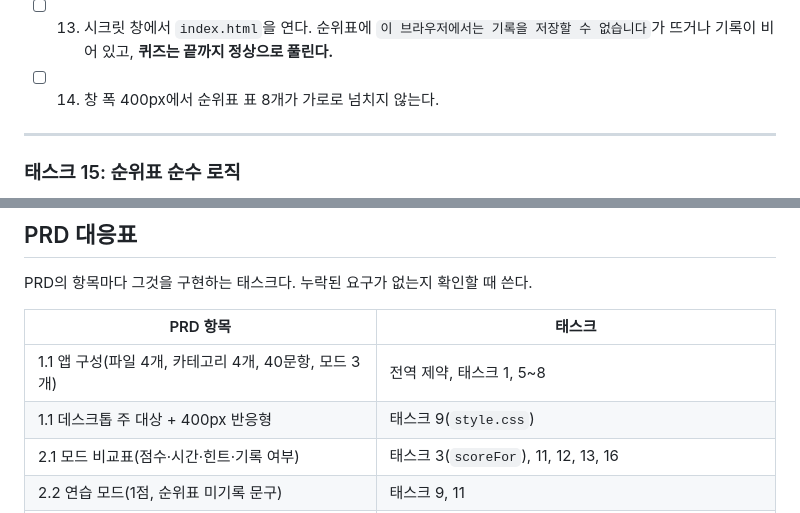
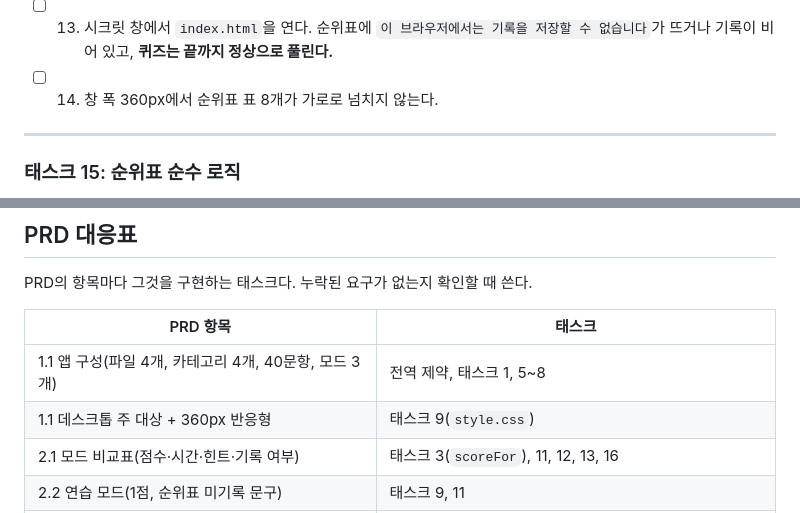
Before and after one commit to amanda759333/Study03_Quiz, a Markdown page: IMPL-PLAN.md, 2 parts joined by grey strips. GitHub-like rendering.

```diff
--- a/IMPL-PLAN.md
+++ b/IMPL-PLAN.md
@@ -2348,7 +2355,7 @@ cd /c/Study03_Quiz && git add script.js && git commit -m "feat: 틀린 문제
 - [ ] 13. 시크릿 창에서 `index.html`을 연다. 순위표에
       `이 브라우저에서는 기록을 저장할 수 없습니다`가 뜨거나 기록이 비어 있고,
       **퀴즈는 끝까지 정상으로 풀린다.**
-- [ ] 14. 창 폭 400px에서 순위표 표 8개가 가로로 넘치지 않는다.
+- [ ] 14. 창 폭 360px에서 순위표 표 8개가 가로로 넘치지 않는다.
 
 ---
 
@@ -2855,7 +2862,7 @@ PRD의 항목마다 그것을 구현하는 태스크다. 누락된 요구가 없
 | PRD 항목 | 태스크 |
 |---|---|
 | 1.1 앱 구성(파일 4개, 카테고리 4개, 40문항, 모드 3개) | 전역 제약, 태스크 1, 5~8 |
-| 1.1 데스크톱 주 대상 + 400px 반응형 | 태스크 9(`style.css`) |
+| 1.1 데스크톱 주 대상 + 360px 반응형 | 태스크 9(`style.css`) |
 | 2.1 모드 비교표(점수·시간·힌트·기록 여부) | 태스크 3(`scoreFor`), 11, 12, 13, 16 |
 | 2.2 연습 모드(1점, 순위표 미기록 문구) | 태스크 9, 11 |
 | 2.2 연습 모드 틀린 문제 다시 풀기(재채점·저장 없음) | 태스크 10, 14 |
```
Also changed, not shown: other parts of IMPL-PLAN.md (+25 -18 lines), PRD.md (+13 -9 lines).
